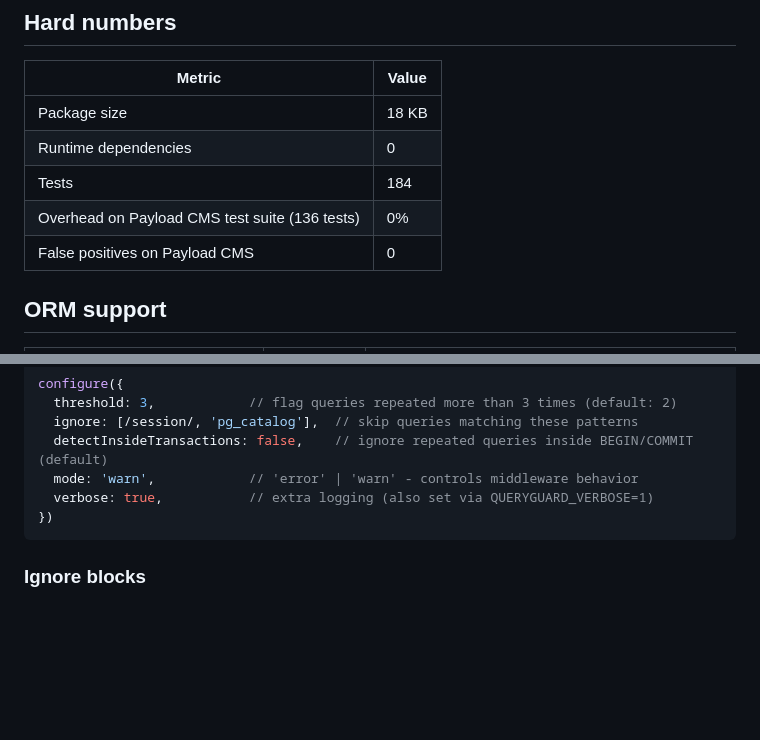
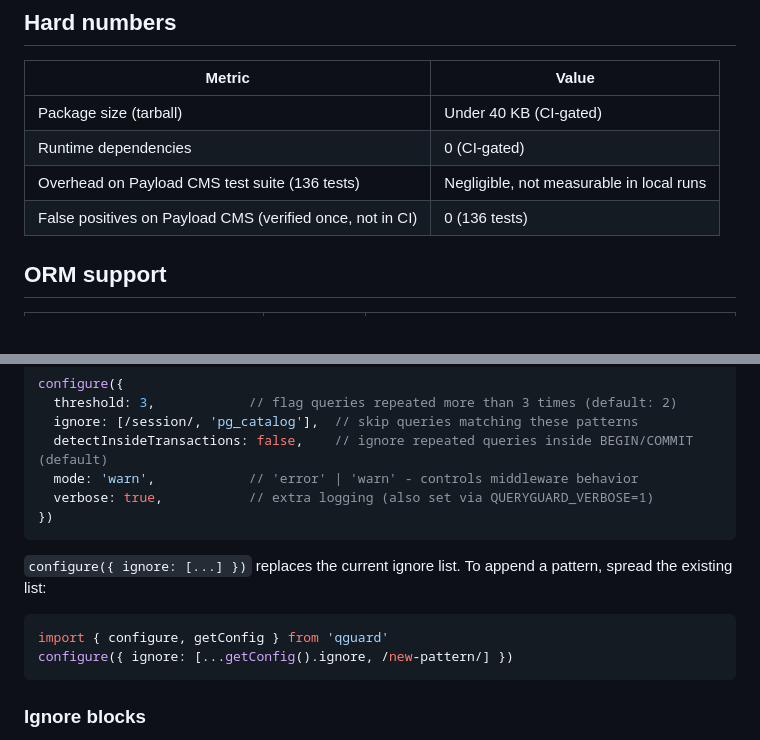
Before and after one commit to oniani1/queryguard, a Markdown page: README.md, 2 parts joined by grey strips. Rendered like a GitHub page; blank space fills up the shorter version.

````diff
--- a/README.md
+++ b/README.md
@@ -37,11 +37,10 @@ queryguard monkey-patches `pg.Client.prototype.query`, `pg.Pool.prototype.query`
 
 | Metric | Value |
 |--------|-------|
-| Package size | 18 KB |
-| Runtime dependencies | 0 |
-| Tests | 184 |
-| Overhead on Payload CMS test suite (136 tests) | 0% |
-| False positives on Payload CMS | 0 |
+| Package size (tarball) | Under 40 KB (CI-gated) |
+| Runtime dependencies | 0 (CI-gated) |
+| Overhead on Payload CMS test suite (136 tests) | Negligible, not measurable in local runs |
+| False positives on Payload CMS (verified once, not in CI) | 0 (136 tests) |
 
 ## ORM support
 
@@ -173,6 +172,13 @@ configure({
 })
 ```
 
+`configure({ ignore: [...] })` replaces the current ignore list. To append a pattern, spread the existing list:
+
+```ts
+import { configure, getConfig } from 'qguard'
+configure({ ignore: [...getConfig().ignore, /new-pattern/] })
+```
+
 ### Ignore blocks
 
 The `ignore` option on `assertNoNPlusOne` matches regex/string patterns against SQL. When the noisy queries use the same SQL as the queries you want to track (test seeds, third-party middleware), use `ignore()` to suppress a code section instead:
````
Also changed, not shown: CONTRIBUTING.md (added, +80 -0 lines).
